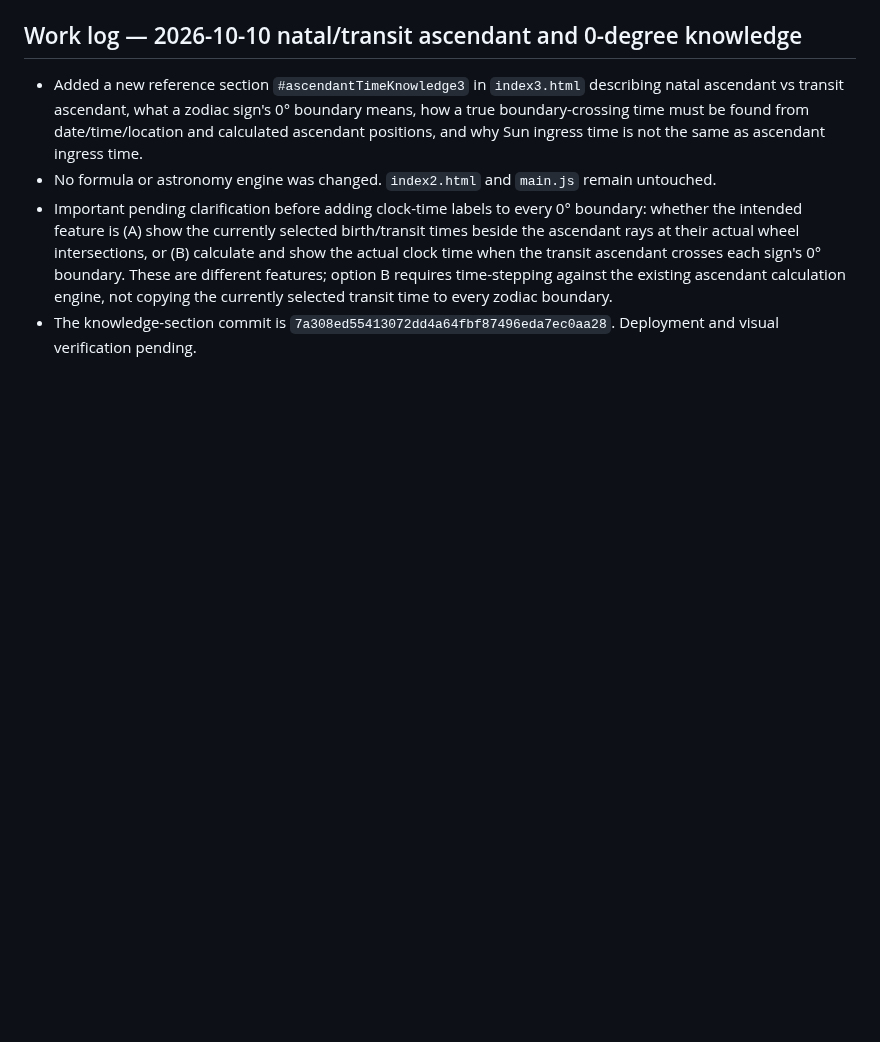
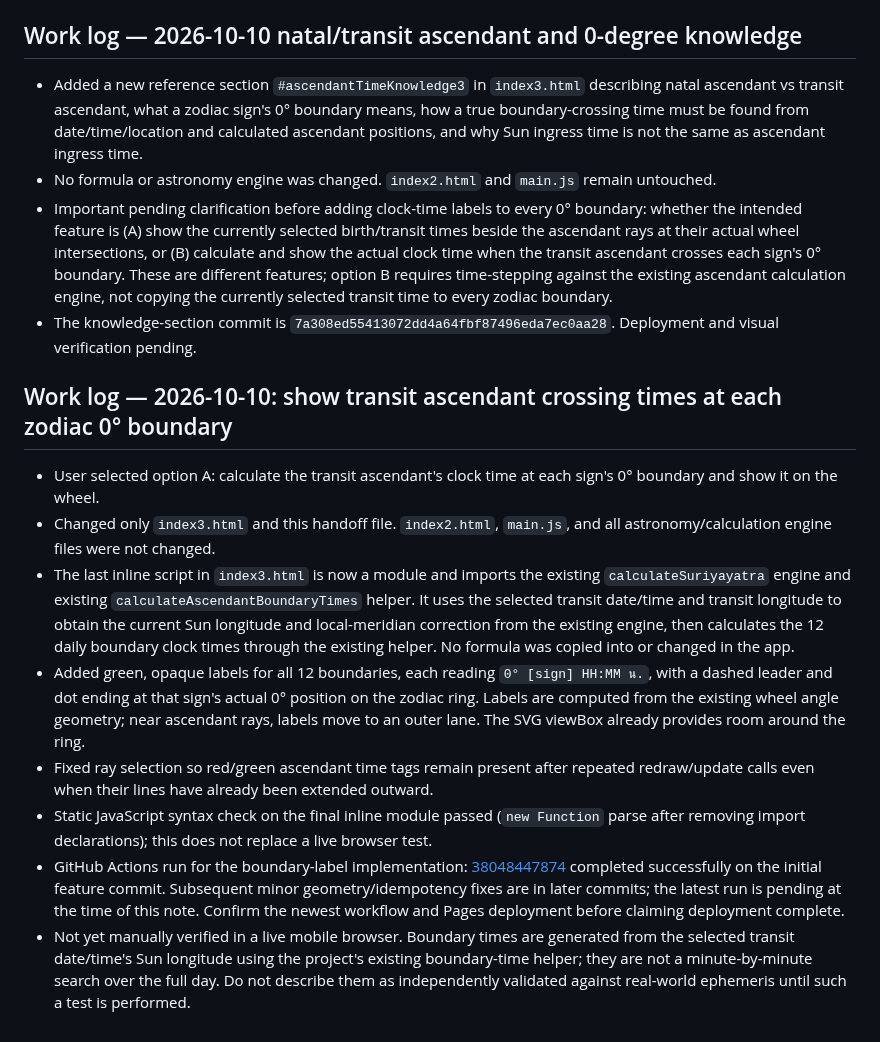
Before and after one commit to tancorp-web/Learn, a Markdown page: docs/PROJECT_HANDOFF.md, the part around the change. GitHub-like rendering; blank space fills up the shorter version.

Commit message:
Document calculated transit ascendant 0-degree boundary times

```diff
--- a/docs/PROJECT_HANDOFF.md
+++ b/docs/PROJECT_HANDOFF.md
@@ -86,3 +86,14 @@ Updated: 2026-10-10
 - No formula or astronomy engine was changed. `index2.html` and `main.js` remain untouched.
 - Important pending clarification before adding clock-time labels to every 0° boundary: whether the intended feature is (A) show the currently selected birth/transit times beside the ascendant rays at their actual wheel intersections, or (B) calculate and show the actual clock time when the transit ascendant crosses each sign's 0° boundary. These are different features; option B requires time-stepping against the existing ascendant calculation engine, not copying the currently selected transit time to every zodiac boundary.
 - The knowledge-section commit is `7a308ed55413072dd4a64fbf87496eda7ec0aa28`. Deployment and visual verification pending.
+
+
+## Work log — 2026-10-10: show transit ascendant crossing times at each zodiac 0° boundary
+- User selected option A: calculate the transit ascendant's clock time at each sign's 0° boundary and show it on the wheel.
+- Changed only `index3.html` and this handoff file. `index2.html`, `main.js`, and all astronomy/calculation engine files were not changed.
+- The last inline script in `index3.html` is now a module and imports the existing `calculateSuriyayatra` engine and existing `calculateAscendantBoundaryTimes` helper. It uses the selected transit date/time and transit longitude to obtain the current Sun longitude and local-meridian correction from the existing engine, then calculates the 12 daily boundary clock times through the existing helper. No formula was copied into or changed in the app.
+- Added green, opaque labels for all 12 boundaries, each reading `0° [sign] HH:MM น.`, with a dashed leader and dot ending at that sign's actual 0° position on the zodiac ring. Labels are computed from the existing wheel angle geometry; near ascendant rays, labels move to an outer lane. The SVG viewBox already provides room around the ring.
+- Fixed ray selection so red/green ascendant time tags remain present after repeated redraw/update calls even when their lines have already been extended outward.
+- Static JavaScript syntax check on the final inline module passed (`new Function` parse after removing import declarations); this does not replace a live browser test.
+- GitHub Actions run for the boundary-label implementation: [38048447874](https://github.com/tancorp-web/Learn/actions/runs/38048447874) completed successfully on the initial feature commit. Subsequent minor geometry/idempotency fixes are in later commits; the latest run is pending at the time of this note. Confirm the newest workflow and Pages deployment before claiming deployment complete.
+- Not yet manually verified in a live mobile browser. Boundary times are generated from the selected transit date/time's Sun longitude using the project's existing boundary-time helper; they are not a minute-by-minute search over the full day. Do not describe them as independently validated against real-world ephemeris until such a test is performed.
```
